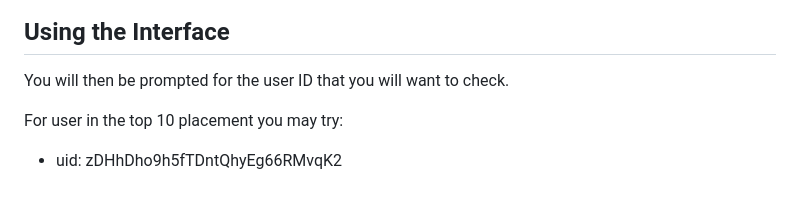
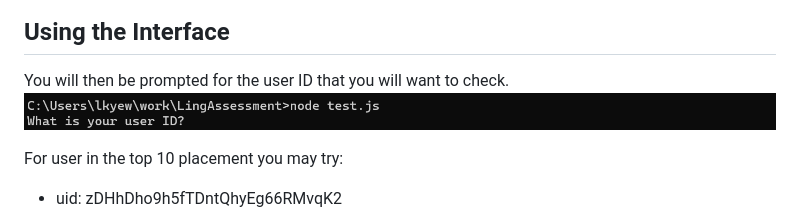
Before and after one commit to auan369/Ling-Assessment, a Markdown page: README.md, the part around the change. Drawn GitHub-style; pictures changed too: pictures/uidPrompt.png (added); blank space fills up the shorter version.

```diff
--- a/README.md
+++ b/README.md
@@ -65,6 +65,7 @@ In my case, the command line would look like this:
 
 ## Using the Interface
 You will then be prompted for the user ID that you will want to check.
+![image info](./pictures/uidPrompt.png)
 
 For user in the top 10 placement you may try:
 
```
